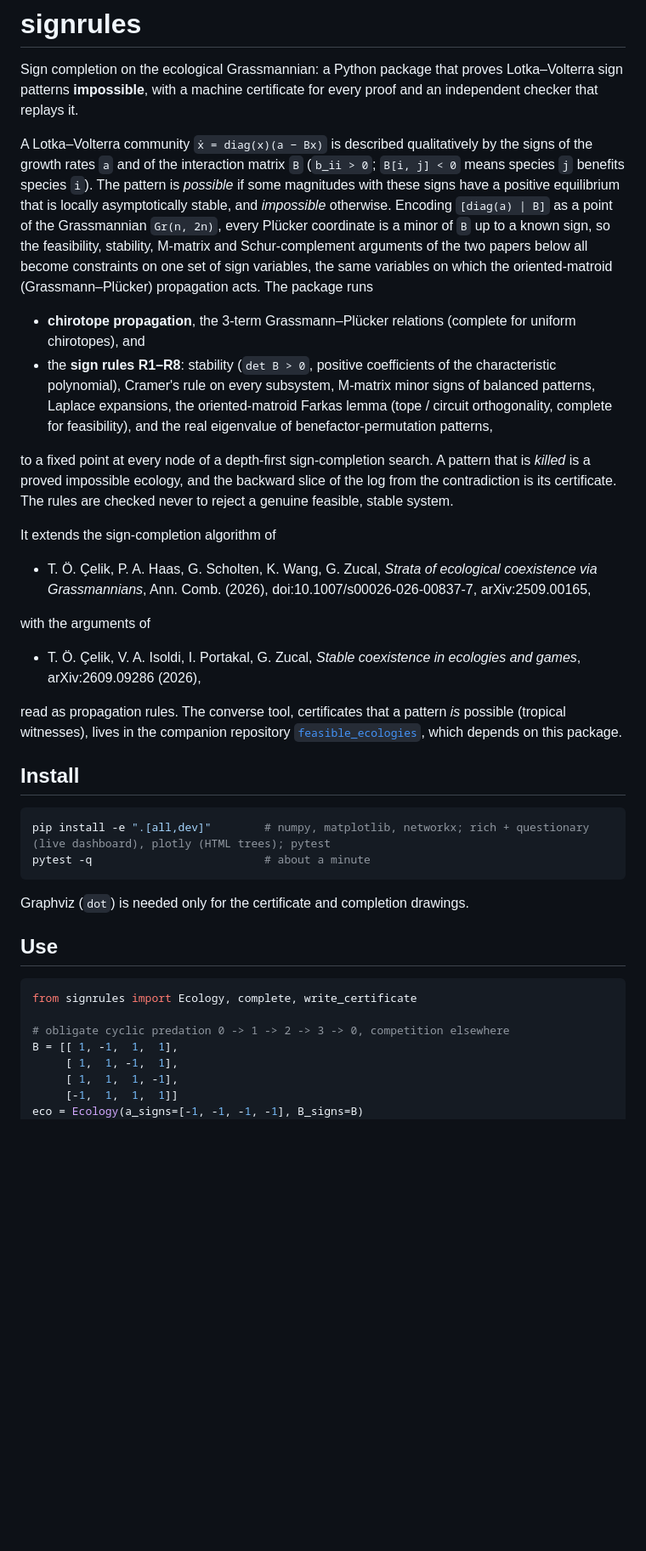
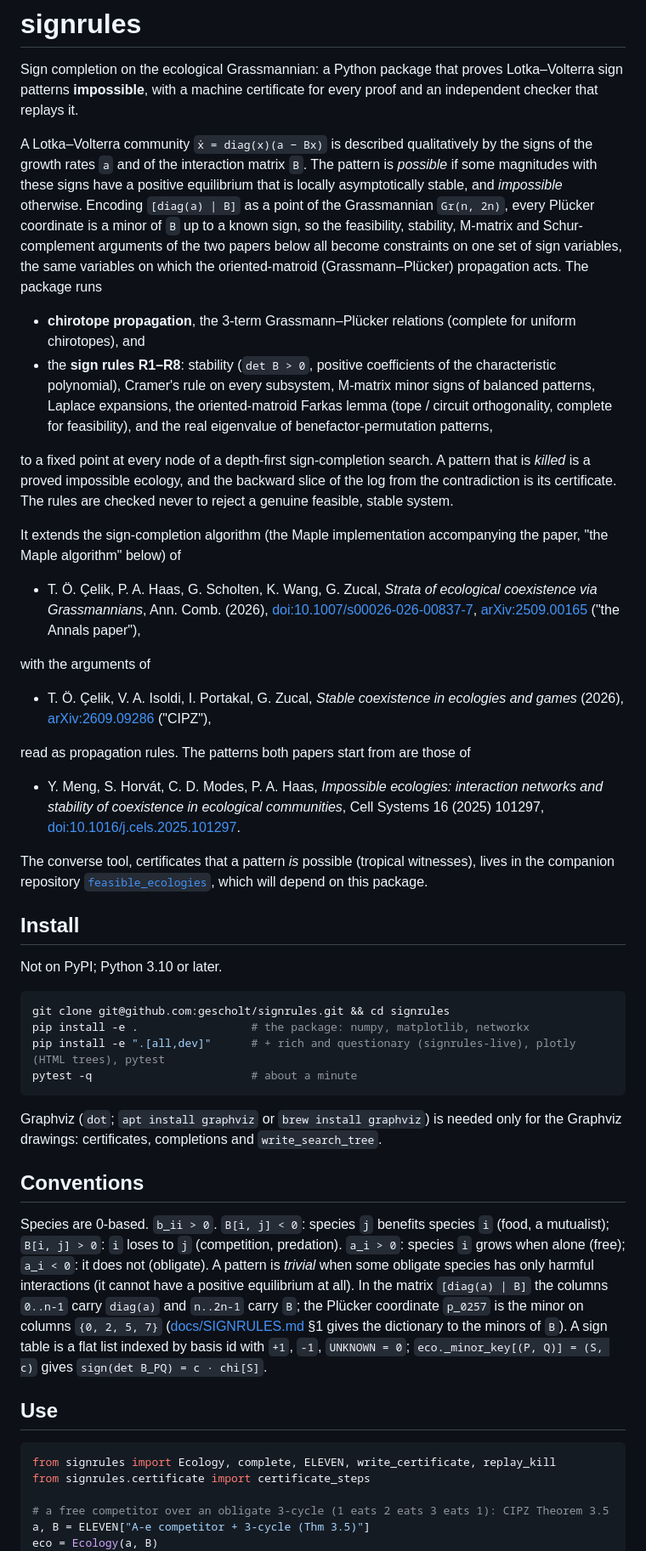
Before and after one commit to gescholt/signrules, a Markdown page: README.md, the part around one of its changes. Shown at 85% size. Rendered like a GitHub page; blank space fills up the shorter version.

````diff
--- a/README.md
+++ b/README.md
@@ -5,12 +5,11 @@ patterns **impossible**, with a machine certificate for every proof and an indep
 replays it.
 
 A Lotka–Volterra community `ẋ = diag(x)(a − Bx)` is described qualitatively by the signs of the growth
-rates `a` and of the interaction matrix `B` (`b_ii > 0`; `B[i, j] < 0` means species `j` benefits
-species `i`). The pattern is *possible* if some magnitudes with these signs have a positive equilibrium
-that is locally asymptotically stable, and *impossible* otherwise. Encoding `[diag(a) | B]` as a point of
-the Grassmannian `Gr(n, 2n)`, every Plücker coordinate is a minor of `B` up to a known sign, so the
-feasibility, stability, M-matrix and Schur-complement arguments of the two papers below all become
-constraints on one set of sign variables, the same variables on which the oriented-matroid
+rates `a` and of the interaction matrix `B`. The pattern is *possible* if some magnitudes with these signs
+have a positive equilibrium that is locally asymptotically stable, and *impossible* otherwise. Encoding
+`[diag(a) | B]` as a point of the Grassmannian `Gr(n, 2n)`, every Plücker coordinate is a minor of `B` up to
+a known sign, so the feasibility, stability, M-matrix and Schur-complement arguments of the two papers below
+all become constraints on one set of sign variables, the same variables on which the oriented-matroid
 (Grassmann–Plücker) propagation acts. The package runs
 
 * **chirotope propagation**, the 3-term Grassmann–Plücker relations (complete for uniform chirotopes), and
@@ -23,38 +22,60 @@ to a fixed point at every node of a depth-first sign-completion search. A patter
 proved impossible ecology, and the backward slice of the log from the contradiction is its certificate.
 The rules are checked never to reject a genuine feasible, stable system.
 
-It extends the sign-completion algorithm of
+It extends the sign-completion algorithm (the Maple implementation accompanying the paper, "the Maple
+algorithm" below) of
 
 * T. Ö. Çelik, P. A. Haas, G. Scholten, K. Wang, G. Zucal, *Strata of ecological coexistence via
-  Grassmannians*, Ann. Comb. (2026), doi:10.1007/s00026-026-00837-7, arXiv:2509.00165,
+  Grassmannians*, Ann. Comb. (2026), [doi:10.1007/s00026-026-00837-7](https://doi.org/10.1007/s00026-026-00837-7),
+  [arXiv:2509.00165](https://arxiv.org/abs/2509.00165) ("the Annals paper"),
 
 with the arguments of
 
-* T. Ö. Çelik, V. A. Isoldi, I. Portakal, G. Zucal, *Stable coexistence in ecologies and games*,
-  arXiv:2609.09286 (2026),
+* T. Ö. Çelik, V. A. Isoldi, I. Portakal, G. Zucal, *Stable coexistence in ecologies and games* (2026),
+  [arXiv:2609.09286](https://arxiv.org/abs/2609.09286) ("CIPZ"),
 
-read as propagation rules. The converse tool, certificates that a pattern *is* possible (tropical
-witnesses), lives in the companion repository
-[`feasible_ecologies`](https://github.com/gescholt/feasible_ecologies), which depends on this package.
+read as propagation rules. The patterns both papers start from are those of
+
+* Y. Meng, S. Horvát, C. D. Modes, P. A. Haas, *Impossible ecologies: interaction networks and stability
+  of coexistence in ecological communities*, Cell Systems 16 (2025) 101297,
+  [doi:10.1016/j.cels.2025.101297](https://doi.org/10.1016/j.cels.2025.101297).
+
+The converse tool, certificates that a pattern *is* possible (tropical witnesses), lives in the companion
+repository [`feasible_ecologies`](https://github.com/gescholt/feasible_ecologies), which will depend on
+this package.
 
 ## Install
 
+Not on PyPI; Python 3.10 or later.
+
 ```bash
-pip install -e ".[all,dev]"        # numpy, matplotlib, networkx; rich + questionary (live dashboard), plotly (HTML trees); pytest
-pytest -q                          # about a minute
+git clone git@github.com:gescholt/signrules.git && cd signrules
+pip install -e .                 # the package: numpy, matplotlib, networkx
+pip install -e ".[all,dev]"      # + rich and questionary (signrules-live), plotly (HTML trees), pytest
+pytest -q                        # about a minute
 ```
 
-Graphviz (`dot`) is needed only for the certificate and completion drawings.
+Graphviz (`dot`; `apt install graphviz` or `brew install graphviz`) is needed only for the Graphviz
+drawings: certificates, completions and `write_search_tree`.
+
+## Conventions
+
+Species are 0-based. `b_ii > 0`. `B[i, j] < 0`: species `j` benefits species `i` (food, a mutualist);
+`B[i, j] > 0`: `i` loses to `j` (competition, predation). `a_i > 0`: species `i` grows when alone (free);
+`a_i < 0`: it does not (obligate). A pattern is *trivial* when some obligate species has only harmful
+interactions (it cannot have a positive equilibrium at all). In the matrix `[diag(a) | B]` the columns
+`0..n-1` carry `diag(a)` and `n..2n-1` carry `B`; the Plücker coordinate `p_0257` is the minor on columns
+`{0, 2, 5, 7}` ([docs/SIGNRULES.md](docs/SIGNRULES.md) §1 gives the dictionary to the minors of `B`). A
+sign table is a flat list indexed by basis id with `+1`, `-1`, `UNKNOWN = 0`; `eco._minor_key[(P, Q)] =
+(S, c)` gives `sign(det B_PQ) = c · chi[S]`.
 
 ## Use
 
 ```python
-from signrules import Ecology, complete, write_certificate
+from signrules import Ecology, complete, ELEVEN, write_certificate, replay_kill
+from signrules.certificate import certificate_steps
 
-# obligate cyclic predation 0 -> 1 -> 2 -> 3 -> 0, competition elsewhere
-B = [[ 1, -1,  1,  1],
-     [ 1,  1, -1,  1],
-     [ 1,  1,  1, -1],
-     [-1,  1,  1,  1]]
-eco = Ecology(a_signs=[-1, -1, -1, -1], B_signs=B)
+# a free competitor over an obligate 3-cycle (1 eats 2 eats 3 eats 1): CIPZ Theorem 3.5
+a, B = ELEVEN["A-e competitor + 3-cycle (Thm 3.5)"]
+eco = Ecology(a, B)
 result = complete(eco)
````
Also changed, not shown: other parts of README.md (+45 -38 lines), docs/SIGNRULES.md (+81 -56 lines), docs/figures/README.md (+5 -6 lines), docs/figures/algorithm.png, docs/figures/sign_rules.png, 10 other files.
